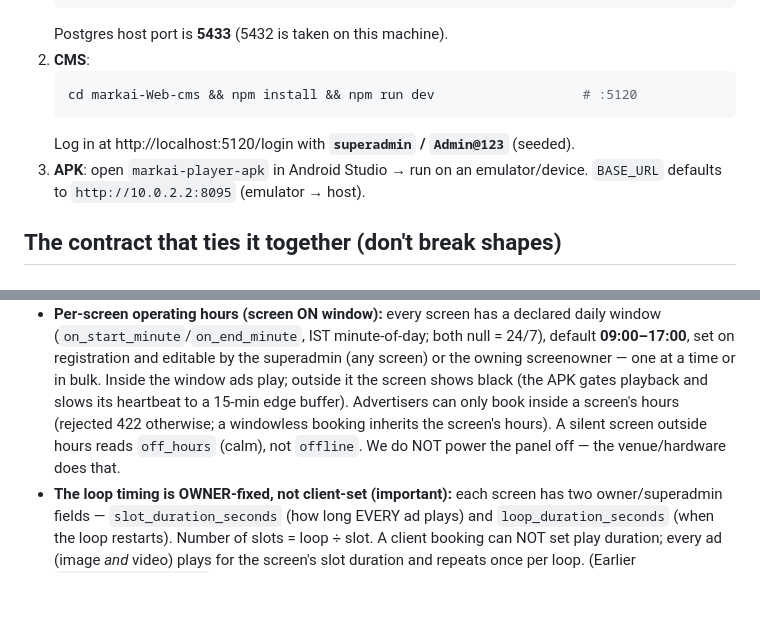
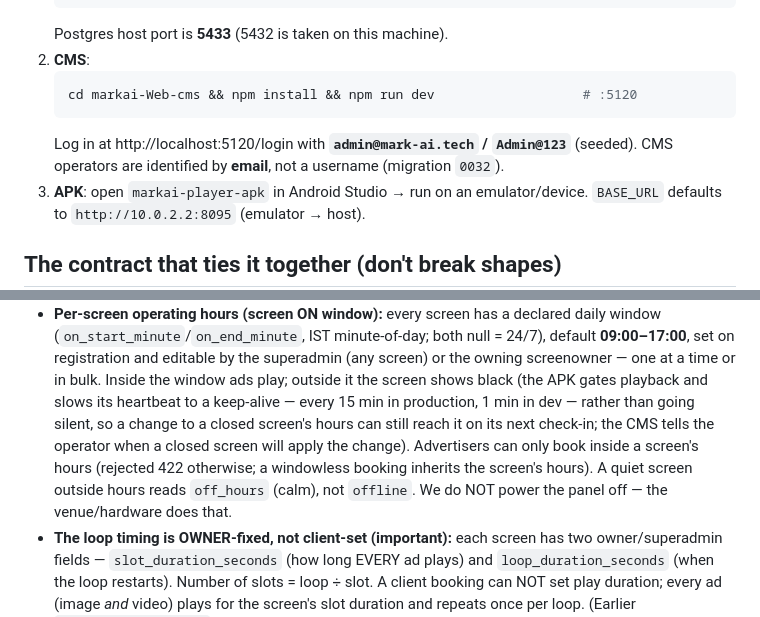
Before and after one commit to akshatgg/Mark_Ai, a Markdown page: CLAUDE.md, 2 parts joined by grey strips. GitHub-like rendering; blank space fills up the shorter version.

Commit message:
docs: CMS login is an email now

````diff
--- a/CLAUDE.md
+++ b/CLAUDE.md
@@ -61,7 +61,8 @@ The new signage system is `markai-signage-api` + `markai-player-apk` + `markai-W
    ```bash
    cd markai-Web-cms && npm install && npm run dev                   # :5120
    ```
-   Log in at http://localhost:5120/login with **`superadmin` / `Admin@123`** (seeded).
+   Log in at http://localhost:5120/login with **`admin@mark-ai.tech` / `Admin@123`** (seeded).
+   CMS operators are identified by **email**, not a username (migration `0032`).
 3. **APK**: open `markai-player-apk` in Android Studio → run on an emulator/device.
    `BASE_URL` defaults to `http://10.0.2.2:8095` (emulator → host).
 
@@ -101,10 +102,13 @@ The CMS uses `/api/cms/*` (JWT login). External partners use `/api/ext/*` (API-k
   24/7), default **09:00–17:00**, set on registration and editable by the superadmin
   (any screen) or the owning screenowner — one at a time or in bulk. Inside the
   window ads play; outside it the screen shows black (the APK gates playback and
-  slows its heartbeat to a 15-min edge buffer). Advertisers can only book inside a
-  screen's hours (rejected 422 otherwise; a windowless booking inherits the screen's
-  hours). A silent screen outside hours reads `off_hours` (calm), not `offline`. We
-  do NOT power the panel off — the venue/hardware does that.
+  slows its heartbeat to a keep-alive — every 15 min in production, 1 min in dev —
+  rather than going silent, so a change to a closed screen's hours can still reach it
+  on its next check-in; the CMS tells the operator when a closed screen will apply the
+  change). Advertisers can only book inside a screen's hours (rejected 422 otherwise; a
+  windowless booking inherits the screen's hours). A quiet screen outside hours reads
+  `off_hours` (calm), not `offline`. We do NOT power the panel off — the venue/hardware
+  does that.
 - **The loop timing is OWNER-fixed, not client-set (important):** each screen has two
   owner/superadmin fields — `slot_duration_seconds` (how long EVERY ad plays) and
   `loop_duration_seconds` (when the loop restarts). Number of slots = loop ÷ slot. A client
````
